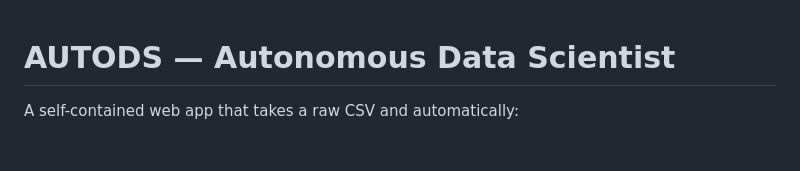
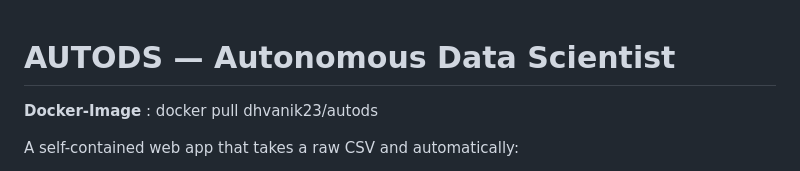
Before and after one commit to Lvgs3033/Datascien_Pipeline, a Markdown page: README.md, the part around the change. Drawn GitHub-style; blank space fills up the shorter version.

```diff
--- a/README.md
+++ b/README.md
@@ -1,4 +1,6 @@
 # AUTODS — Autonomous Data Scientist
+
+**Docker-Image** : docker pull dhvanik23/autods
 
 A self-contained web app that takes a raw CSV and automatically:
 
```
